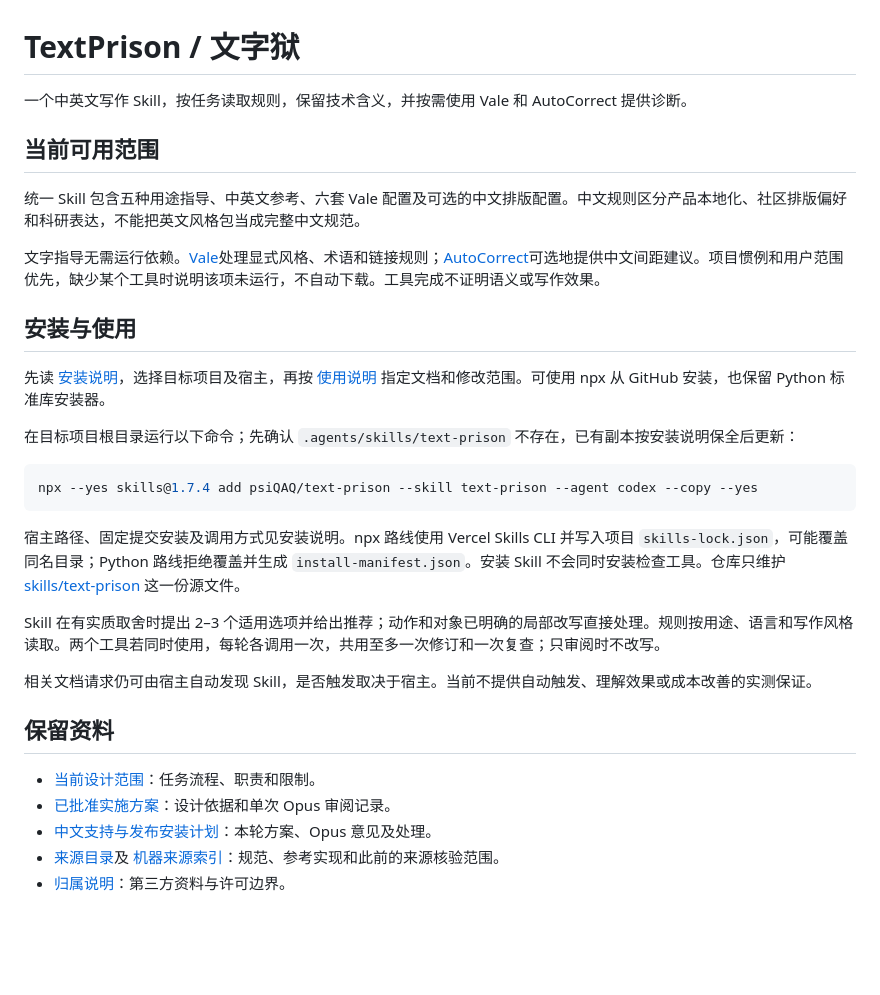
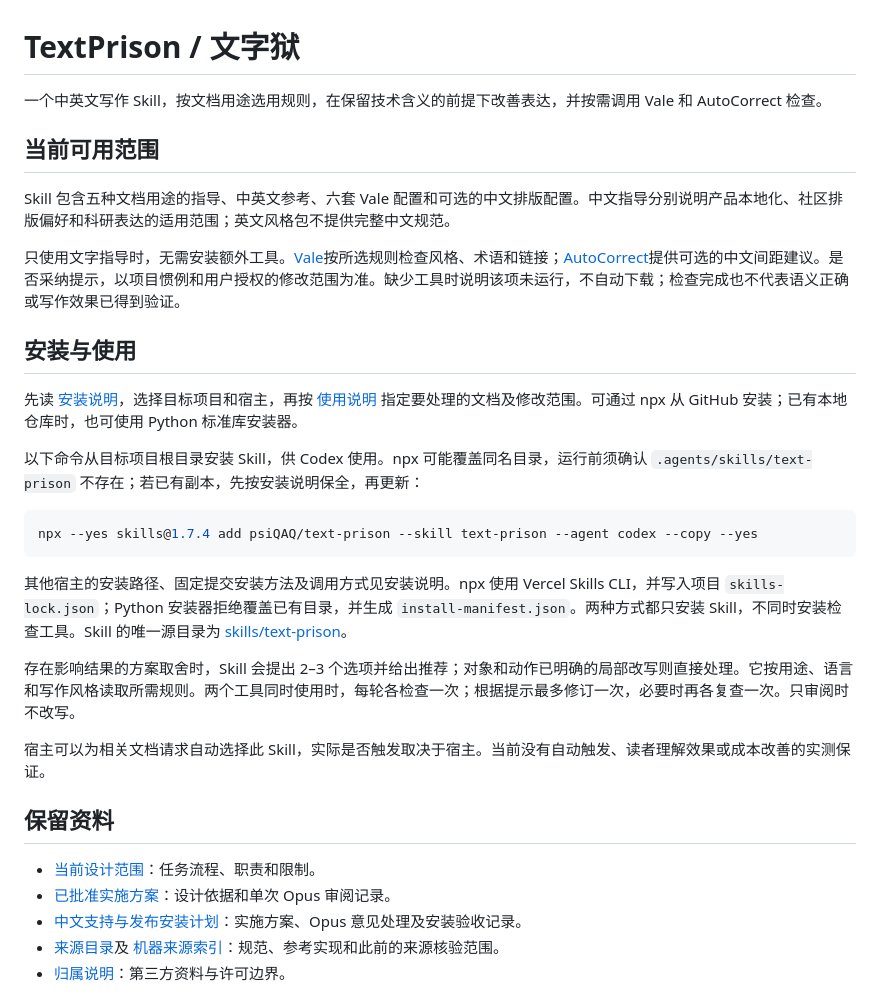
Before and after one commit to psiQAQ/text-prison, a Markdown page: README.md, the part around the change. GitHub-like rendering; blank space fills up the shorter version.

Commit message:
优化 README 表达与安装检查流程说明

````diff
--- a/README.md
+++ b/README.md
@@ -1,34 +1,34 @@
 # TextPrison / 文字狱
 
-一个中英文写作 Skill，按任务读取规则，保留技术含义，并按需使用 Vale 和 AutoCorrect 提供诊断。
+一个中英文写作 Skill，按文档用途选用规则，在保留技术含义的前提下改善表达，并按需调用 Vale 和 AutoCorrect 检查。
 
 ## 当前可用范围
 
-统一 Skill 包含五种用途指导、中英文参考、六套 Vale 配置及可选的中文排版配置。中文规则区分产品本地化、社区排版偏好和科研表达，不能把英文风格包当成完整中文规范。
+Skill 包含五种文档用途的指导、中英文参考、六套 Vale 配置和可选的中文排版配置。中文指导分别说明产品本地化、社区排版偏好和科研表达的适用范围；英文风格包不提供完整中文规范。
 
-文字指导无需运行依赖。[Vale](skills/text-prison/vale/README.md)处理显式风格、术语和链接规则；[AutoCorrect](skills/text-prison/autocorrect/README.md)可选地提供中文间距建议。项目惯例和用户范围优先，缺少某个工具时说明该项未运行，不自动下载。工具完成不证明语义或写作效果。
+只使用文字指导时，无需安装额外工具。[Vale](skills/text-prison/vale/README.md)按所选规则检查风格、术语和链接；[AutoCorrect](skills/text-prison/autocorrect/README.md)提供可选的中文间距建议。是否采纳提示，以项目惯例和用户授权的修改范围为准。缺少工具时说明该项未运行，不自动下载；检查完成也不代表语义正确或写作效果已得到验证。
 
 ## 安装与使用
 
-先读 [安装说明](docs/INSTALL.md)，选择目标项目及宿主，再按 [使用说明](docs/USAGE.md) 指定文档和修改范围。可使用 npx 从 GitHub 安装，也保留 Python 标准库安装器。
+先读 [安装说明](docs/INSTALL.md)，选择目标项目和宿主，再按 [使用说明](docs/USAGE.md) 指定要处理的文档及修改范围。可通过 npx 从 GitHub 安装；已有本地仓库时，也可使用 Python 标准库安装器。
 
-在目标项目根目录运行以下命令；先确认 `.agents/skills/text-prison` 不存在，已有副本按安装说明保全后更新：
+以下命令从目标项目根目录安装 Skill，供 Codex 使用。npx 可能覆盖同名目录，运行前须确认 `.agents/skills/text-prison` 不存在；若已有副本，先按安装说明保全，再更新：
 
 ```powershell
 npx --yes skills@1.7.4 add psiQAQ/text-prison --skill text-prison --agent codex --copy --yes
 ```
 
-宿主路径、固定提交安装及调用方式见安装说明。npx 路线使用 Vercel Skills CLI 并写入项目 `skills-lock.json`，可能覆盖同名目录；Python 路线拒绝覆盖并生成 `install-manifest.json`。安装 Skill 不会同时安装检查工具。仓库只维护 [skills/text-prison](skills/text-prison/SKILL.md) 这一份源文件。
+其他宿主的安装路径、固定提交安装方法及调用方式见安装说明。npx 使用 Vercel Skills CLI，并写入项目 `skills-lock.json`；Python 安装器拒绝覆盖已有目录，并生成 `install-manifest.json`。两种方式都只安装 Skill，不同时安装检查工具。Skill 的唯一源目录为 [skills/text-prison](skills/text-prison/SKILL.md)。
 
-Skill 在有实质取舍时提出 2–3 个适用选项并给出推荐；动作和对象已明确的局部改写直接处理。规则按用途、语言和写作风格读取。两个工具若同时使用，每轮各调用一次，共用至多一次修订和一次复查；只审阅时不改写。
+存在影响结果的方案取舍时，Skill 会提出 2–3 个选项并给出推荐；对象和动作已明确的局部改写则直接处理。它按用途、语言和写作风格读取所需规则。两个工具同时使用时，每轮各检查一次；根据提示最多修订一次，必要时再各复查一次。只审阅时不改写。
 
-相关文档请求仍可由宿主自动发现 Skill，是否触发取决于宿主。当前不提供自动触发、理解效果或成本改善的实测保证。
+宿主可以为相关文档请求自动选择此 Skill，实际是否触发取决于宿主。当前没有自动触发、读者理解效果或成本改善的实测保证。
 
 ## 保留资料
 
 - [当前设计范围](docs/DESIGN.md)：任务流程、职责和限制。
 - [已批准实施方案](docs/plans/text-prison-vale.md)：设计依据和单次 Opus 审阅记录。
-- [中文支持与发布安装计划](docs/plans/chinese-publish-install.md)：本轮方案、Opus 意见及处理。
+- [中文支持与发布安装计划](docs/plans/chinese-publish-install.md)：实施方案、Opus 意见处理及安装验收记录。
 - [来源目录](docs/RELATED_WORK.md)及 [机器来源索引](sources.json)：规范、参考实现和此前的来源核验范围。
 - [归属说明](NOTICE.md)：第三方资料与许可边界。
 
````
